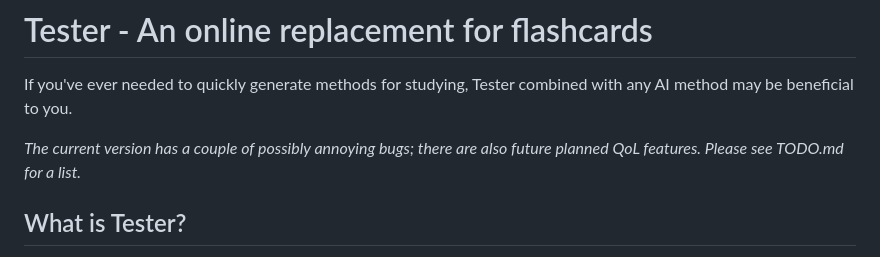
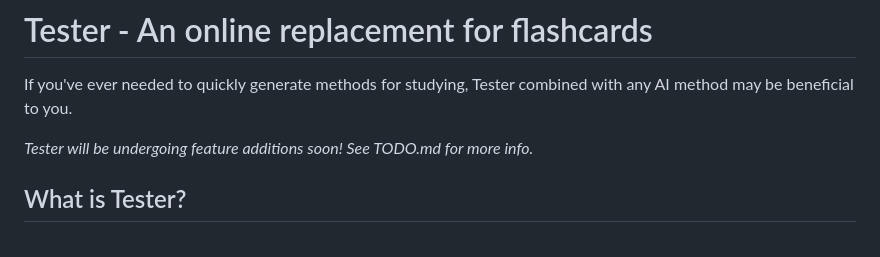
Before and after one commit to dacoder101/tester, a Markdown page: README.md, the part around the change. Rendered like a GitHub page.

Commit message:
Update bug notice

```diff
--- a/README.md
+++ b/README.md
@@ -2,7 +2,7 @@
 
 If you've ever needed to quickly generate methods for studying, Tester combined with any AI method may be beneficial to you.
 
-*The current version has a couple of possibly annoying bugs; there are also future planned QoL features. Please see TODO.md for a list.*
+*Tester will be undergoing feature additions soon! See TODO.md for more info.*
 
 ## What is Tester?
 
```
